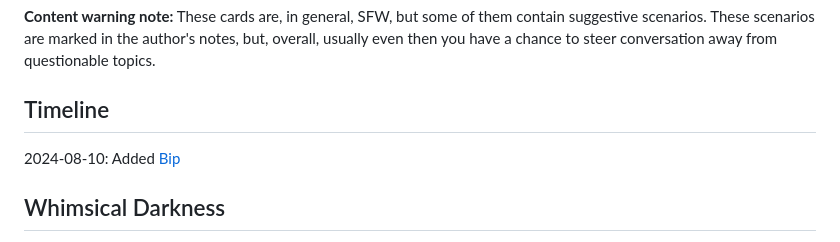
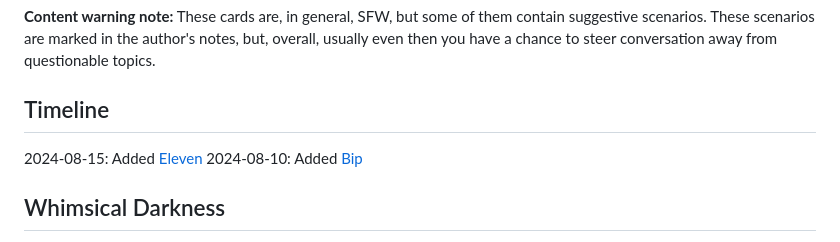
Before and after one commit to armoredwitch/armoredwitch.github.io, a Markdown page: index.md, the part around the change. Rendered like a GitHub page.

Commit message:
Updated timeline

```diff
--- a/index.md
+++ b/index.md
@@ -10,6 +10,7 @@ Below is a list of characters, loosely grouped by theme.
 
 ## Timeline
 
+2024-08-15: Added [Eleven](characters/Eleven.png)
 2024-08-10: Added [Bip](characters/Bip.png)
 
 ## Whimsical Darkness
```
